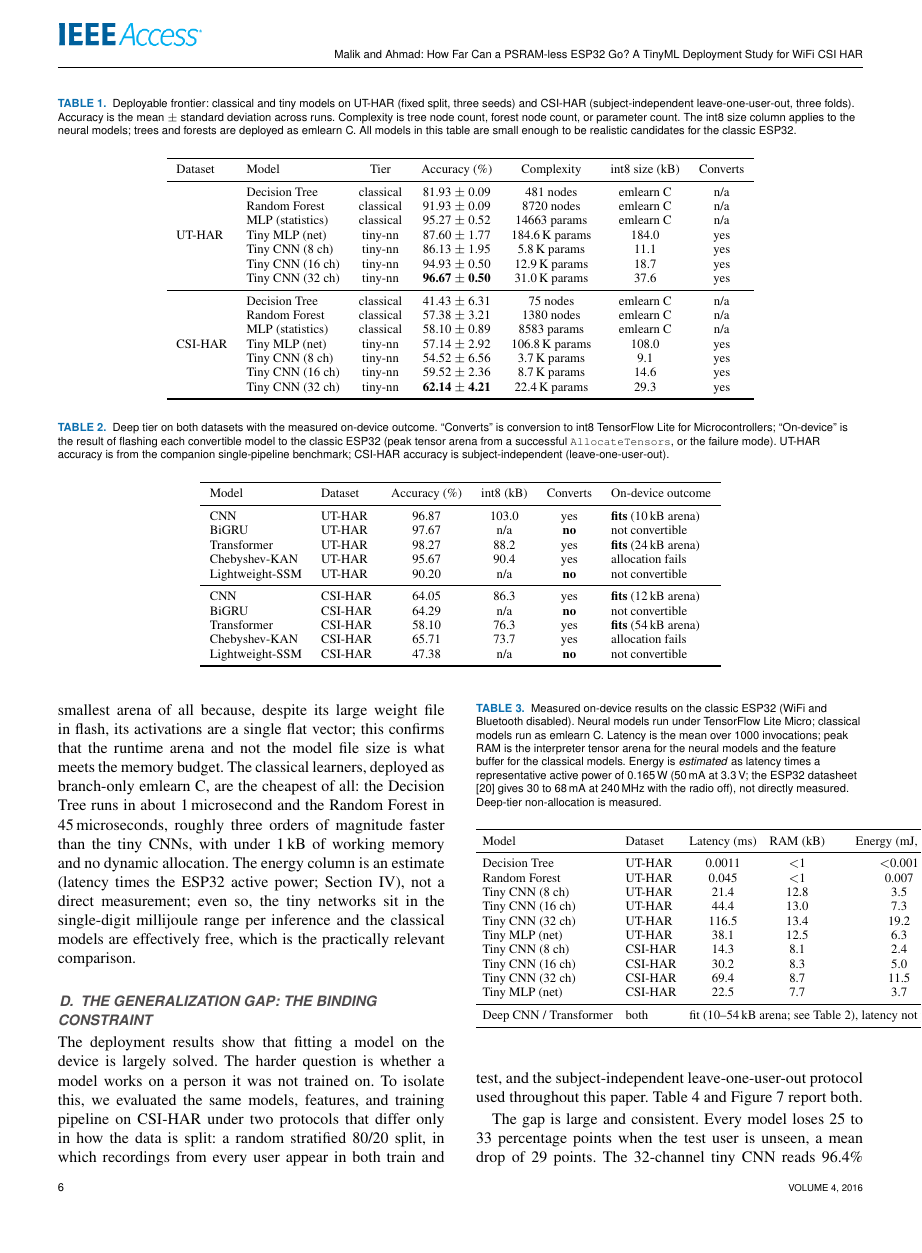
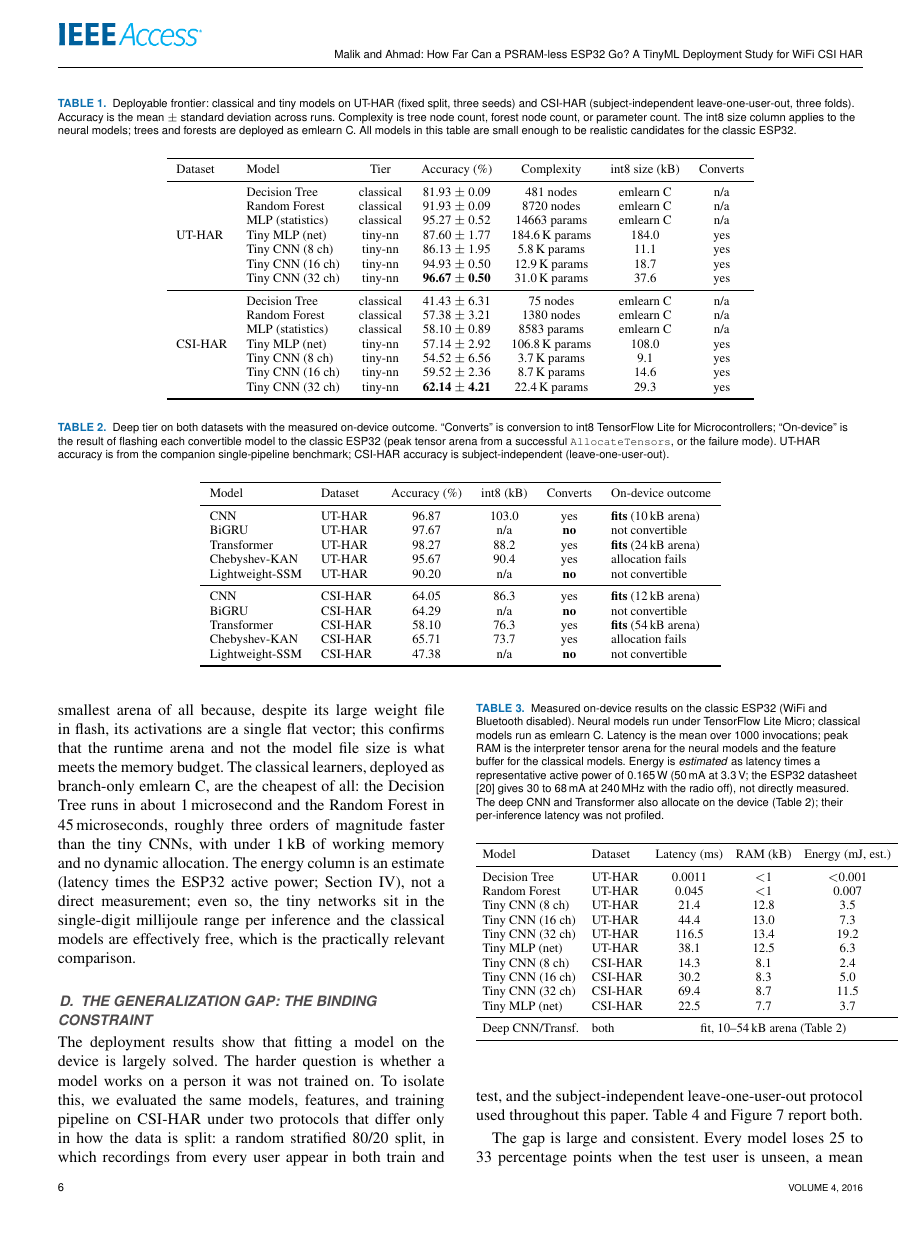
Before and after one commit to ahmadshahbazzz/esp32-csi-har-frontier, a LaTeX paper (manuscript/frontier.tex): page 6 of 10. Compiled offline with pdfLaTeX; a missing font is replaced by an installed copy or a similar font; a LaTeX package or settings file that is missing is left out.

Commit message:
Fix Table 3 right-edge overflow (shorten deep-tier row + caption)

```diff
--- a/manuscript/frontier.tex
+++ b/manuscript/frontier.tex
@@ -198,7 +198,7 @@ Lightweight-SSM & CSI-HAR & 47.38 & n/a   & \textbf{no}  & not convertible \\
 Table~\ref{tab:ondevice} reports the measured latency and memory for the tiny and classical tiers, the models we recommend for deployment; the deep tier's on-device outcome is in Table~\ref{tab:deep} (the CNN and Transformer allocate, the others do not). Every tiny network allocates with a peak tensor arena of only 7.7 to 13.4\,kB, well under both the roughly 150\,kB block the runtime exposes and even the deep CNN's own 10 to 12\,kB, and Figure~\ref{fig:memory} places all the deployable models against the budget. The tiny models are not chosen because the deep models fail to fit, but because they reach comparable accuracy on the saturated benchmark at a small fraction of the size and latency. Inference latency ranges from 14\,ms for the 8-channel tiny CNN on CSI-HAR to 117\,ms for the 32-channel tiny CNN on UT-HAR, all well within a real-time budget for activity recognition. A clear cost ordering appears: latency grows with channel width, and the 16-channel tiny CNN, the best accuracy-per-size point, costs 44\,ms on UT-HAR and 30\,ms on CSI-HAR. The tiny multilayer perceptron has the smallest arena of all because, despite its large weight file in flash, its activations are a single flat vector; this confirms that the runtime arena and not the model file size is what meets the memory budget. The classical learners, deployed as branch-only emlearn C, are the cheapest of all: the Decision Tree runs in about 1\,microsecond and the Random Forest in 45\,microseconds, roughly three orders of magnitude faster than the tiny CNNs, with under 1\,kB of working memory and no dynamic allocation. The energy column is an estimate (latency times the ESP32 active power; Section~\ref{sec:setup}), not a direct measurement; even so, the tiny networks sit in the single-digit millijoule range per inference and the classical models are effectively free, which is the practically relevant comparison.
 
 \begin{table}[t]
-\caption{Measured on-device results on the classic ESP32 (WiFi and Bluetooth disabled). Neural models run under TensorFlow Lite Micro; classical models run as emlearn C. Latency is the mean over 1000 invocations; peak RAM is the interpreter tensor arena for the neural models and the feature buffer for the classical models. Energy is \emph{estimated} as latency times a representative active power of 0.165\,W (50\,mA at 3.3\,V; the ESP32 datasheet \cite{esp32datasheet} gives 30 to 68\,mA at 240\,MHz with the radio off), not directly measured. Deep-tier non-allocation is measured.}
+\caption{Measured on-device results on the classic ESP32 (WiFi and Bluetooth disabled). Neural models run under TensorFlow Lite Micro; classical models run as emlearn C. Latency is the mean over 1000 invocations; peak RAM is the interpreter tensor arena for the neural models and the feature buffer for the classical models. Energy is \emph{estimated} as latency times a representative active power of 0.165\,W (50\,mA at 3.3\,V; the ESP32 datasheet \cite{esp32datasheet} gives 30 to 68\,mA at 240\,MHz with the radio off), not directly measured. The deep CNN and Transformer also allocate on the device (Table~\ref{tab:deep}); their per-inference latency was not profiled.}
 \label{tab:ondevice}
 \centering
 \footnotesize
@@ -218,7 +218,7 @@ Tiny CNN (16 ch) & CSI-HAR & 30.2  & 8.3  & 5.0 \\
 Tiny CNN (32 ch) & CSI-HAR & 69.4  & 8.7  & 11.5 \\
 Tiny MLP (net)   & CSI-HAR & 22.5  & 7.7  & 3.7 \\
 \midrule
-Deep CNN / Transformer & both & \multicolumn{3}{c}{fit (10--54\,kB arena; see Table~\ref{tab:deep}), latency not profiled} \\
+Deep CNN/Transf. & both & \multicolumn{3}{c}{fit, 10--54\,kB arena (Table~\ref{tab:deep})} \\
 \bottomrule
 \end{tabular}
 \end{table}
```
